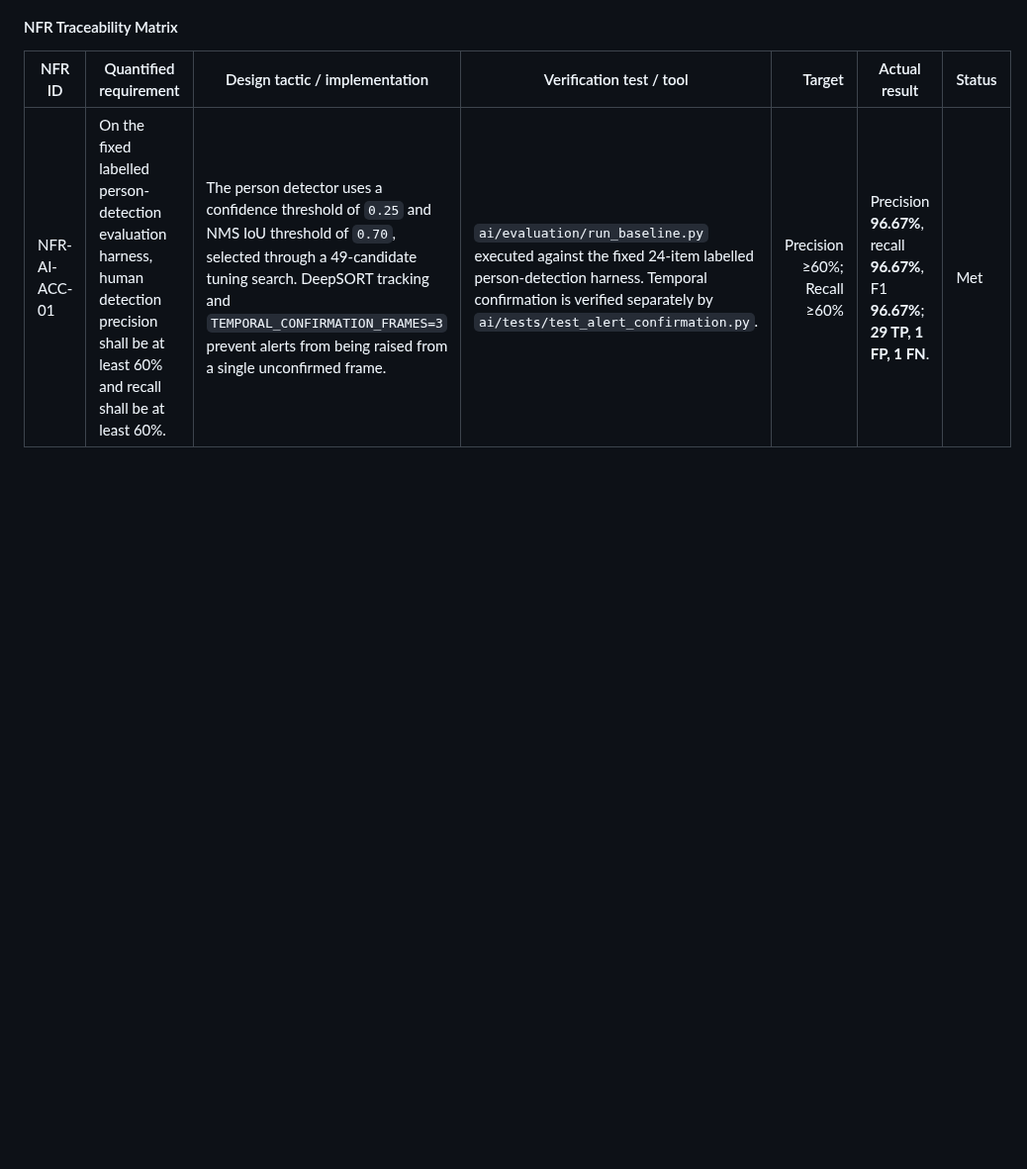
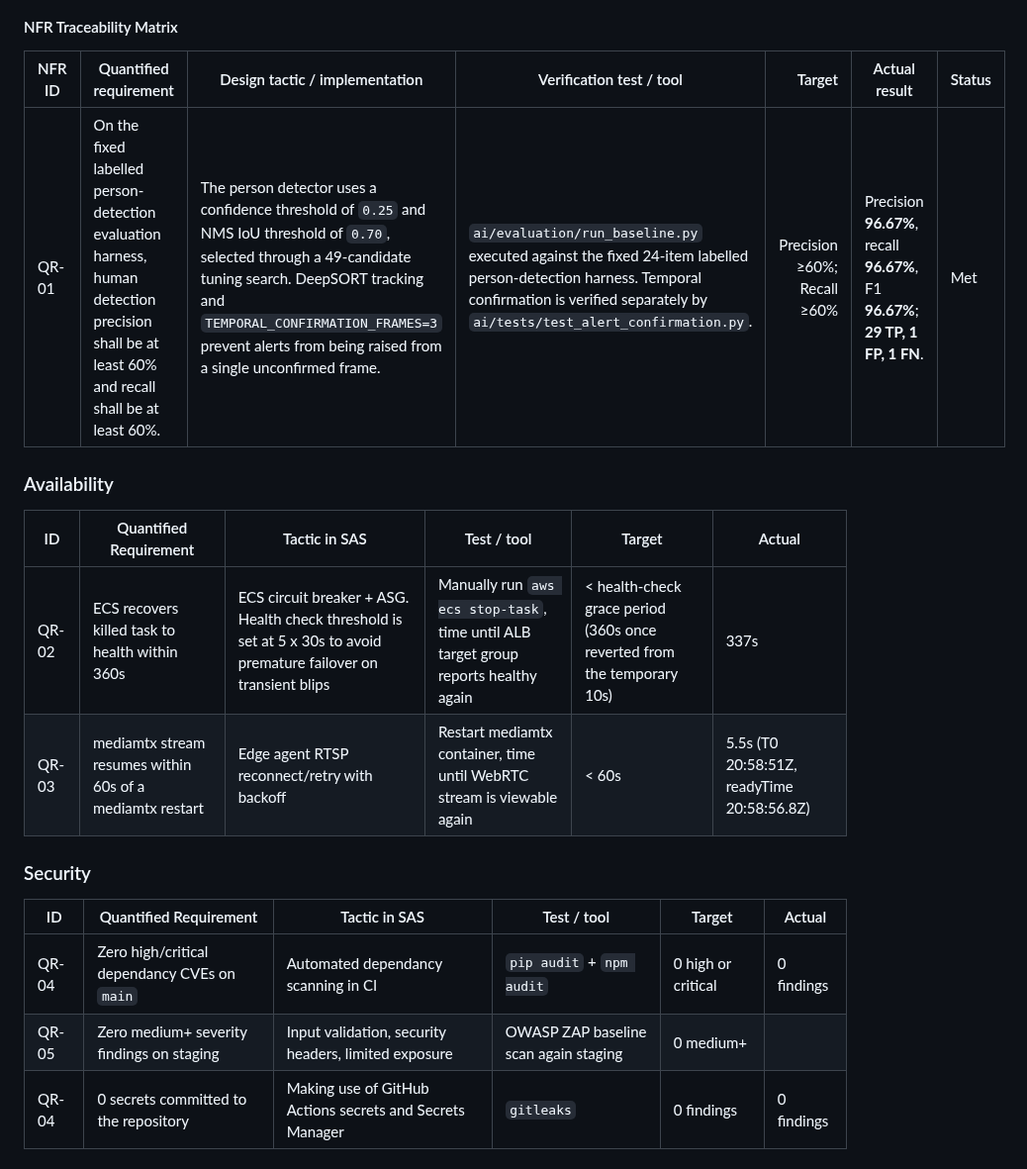
Before and after one commit to COS301-SE-2026/Neighbourhood-WatchDog, a Markdown page: docs/srs.md, the part around one of its changes. Shown at 99% size. GitHub-like rendering; blank space fills up the shorter version.

```diff
--- a/docs/srs.md
+++ b/docs/srs.md
@@ -720,5 +720,21 @@ The quality requirements are derived directly from the non-functional requiremen
 
 | NFR ID | Quantified requirement | Design tactic / implementation | Verification test / tool | Target | Actual result | Status |
 |---|---|---|---|---:|---|---|
-| NFR-AI-ACC-01 | On the fixed labelled person-detection evaluation harness, human detection precision shall be at least 60% and recall shall be at least 60%. | The person detector uses a confidence threshold of `0.25` and NMS IoU threshold of `0.70`, selected through a 49-candidate tuning search. DeepSORT tracking and `TEMPORAL_CONFIRMATION_FRAMES=3` prevent alerts from being raised from a single unconfirmed frame. | `ai/evaluation/run_baseline.py` executed against the fixed 24-item labelled person-detection harness. Temporal confirmation is verified separately by `ai/tests/test_alert_confirmation.py`. | Precision ≥60%; Recall ≥60% | Precision **96.67%**, recall **96.67%**, F1 **96.67%**; **29 TP, 1 FP, 1 FN**. | Met |
+| QR-01 | On the fixed labelled person-detection evaluation harness, human detection precision shall be at least 60% and recall shall be at least 60%. | The person detector uses a confidence threshold of `0.25` and NMS IoU threshold of `0.70`, selected through a 49-candidate tuning search. DeepSORT tracking and `TEMPORAL_CONFIRMATION_FRAMES=3` prevent alerts from being raised from a single unconfirmed frame. | `ai/evaluation/run_baseline.py` executed against the fixed 24-item labelled person-detection harness. Temporal confirmation is verified separately by `ai/tests/test_alert_confirmation.py`. | Precision ≥60%; Recall ≥60% | Precision **96.67%**, recall **96.67%**, F1 **96.67%**; **29 TP, 1 FP, 1 FN**. | Met |
 
+### Availability
+
+| ID | Quantified Requirement | Tactic in SAS | Test / tool | Target | Actual |
+|---|---|---|---|---|---|
+| QR-02 | ECS recovers killed task to health within 360s | ECS circuit breaker + ASG. Health check threshold is set at 5 x 30s to avoid premature failover on transient blips | Manually run `aws ecs stop-task`, time until ALB target group reports healthy again | < health-check grace period (360s once reverted from the temporary 10s) | 337s |
+| QR-03 |  mediamtx stream resumes within 60s of a mediamtx restart | Edge agent RTSP reconnect/retry with backoff | Restart mediamtx container, time until WebRTC stream is viewable again | < 60s | 5.5s (T0 20:58:51Z, readyTime 20:58:56.8Z) |
+
+
+### Security
+
+| ID | Quantified Requirement | Tactic in SAS | Test / tool | Target | Actual |
+|---|---|---|---|---|---|
+| QR-04 | Zero high/critical dependancy CVEs on `main` | Automated dependancy scanning in CI | `pip audit` + `npm audit` | 0 high or critical | 0 findings |
+| QR-05 | Zero medium+ severity findings on staging | Input validation, security headers, limited exposure | OWASP ZAP baseline scan again staging | 0 medium+ |  |
+| QR-04 | 0 secrets committed to the repository | Making use of GitHub Actions secrets and Secrets Manager | `gitleaks` | 0 findings | 0 findings |
+
```
Also changed, not shown: other parts of docs/srs.md (+18 -0 lines).
